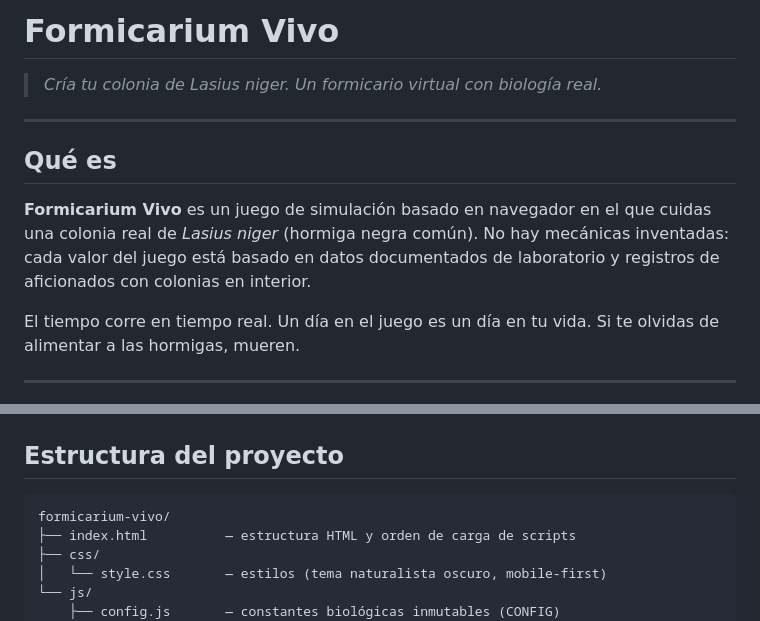
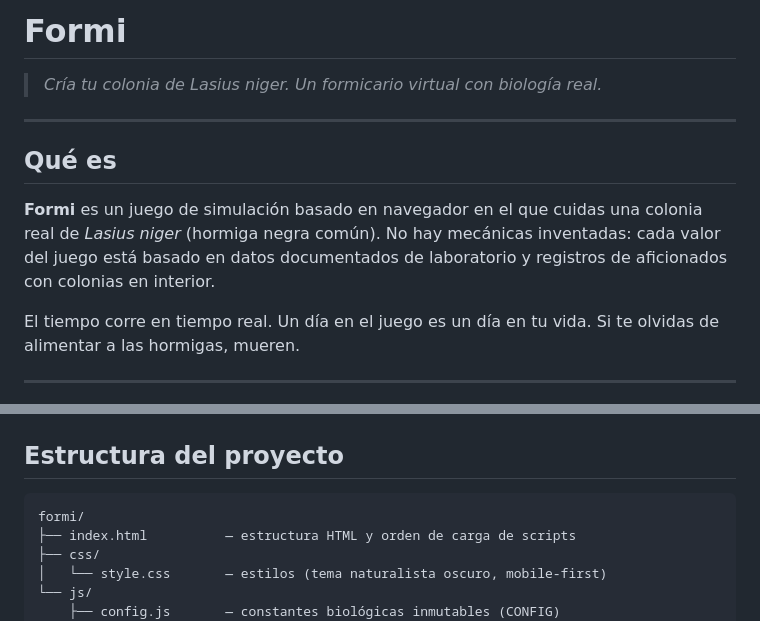
Before and after one commit to HeRoDaRu/formi, a Markdown page: README.md, 2 parts joined by grey strips. GitHub-like rendering.

Commit message:
Actualizar README.md

````diff
--- a/README.md
+++ b/README.md
@@ -1,4 +1,4 @@
-# Formicarium Vivo
+# Formi
 
 > *Cría tu colonia de Lasius niger. Un formicario virtual con biología real.*
 
@@ -6,7 +6,7 @@
 
 ## Qué es
 
-**Formicarium Vivo** es un juego de simulación basado en navegador en el que cuidas una colonia real de *Lasius niger* (hormiga negra común). No hay mecánicas inventadas: cada valor del juego está basado en datos documentados de laboratorio y registros de aficionados con colonias en interior.
+**Formi** es un juego de simulación basado en navegador en el que cuidas una colonia real de *Lasius niger* (hormiga negra común). No hay mecánicas inventadas: cada valor del juego está basado en datos documentados de laboratorio y registros de aficionados con colonias en interior.
 
 El tiempo corre en tiempo real. Un día en el juego es un día en tu vida. Si te olvidas de alimentar a las hormigas, mueren.
 
@@ -66,7 +66,7 @@ No hay límite de progreso offline. Si no abres el juego durante días, la simul
 ## Estructura del proyecto
 
 ```
-formicarium-vivo/
+formi/
 ├── index.html          — estructura HTML y orden de carga de scripts
 ├── css/
 │   └── style.css       — estilos (tema naturalista oscuro, mobile-first)
````
